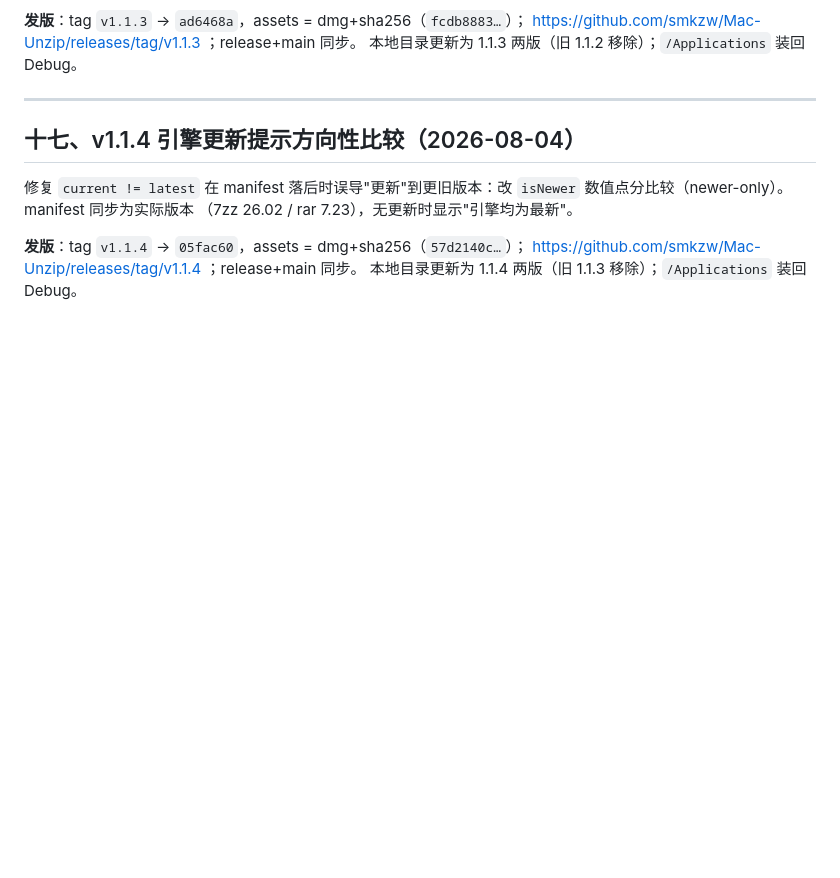
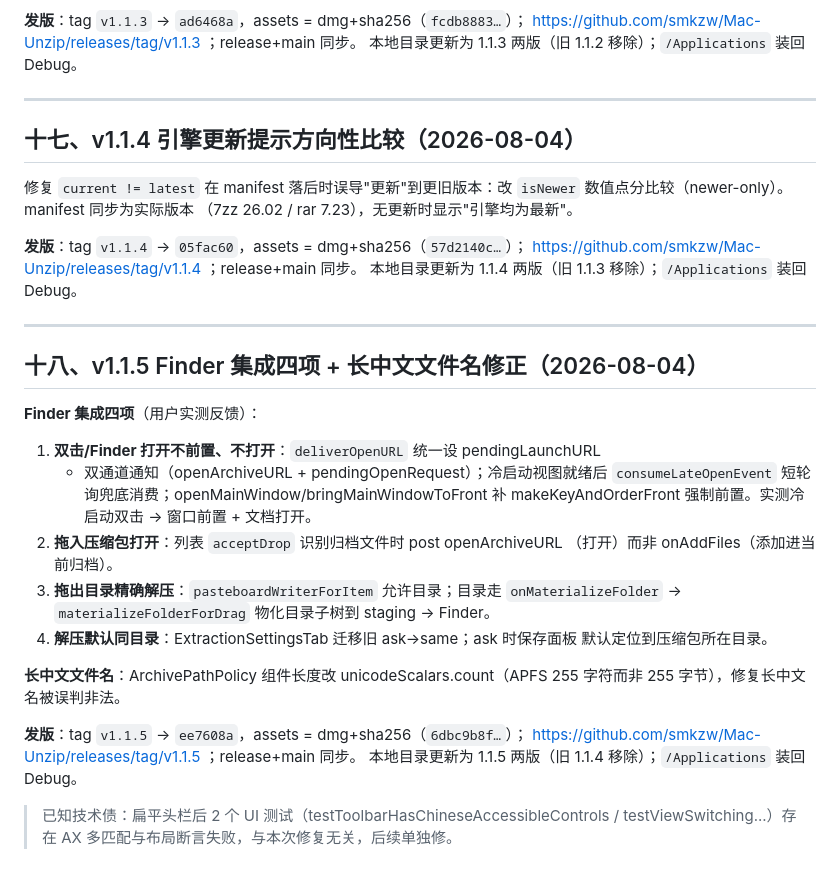
Before and after one commit to smkzw/Mac-Unzip, a Markdown page: ArchiveWorkbench/TAKEOVER_REPORT.md, the part around the change. Drawn GitHub-style; blank space fills up the shorter version.

Commit message:
docs: §18 v1.1.5 Finder 集成四项 + 长中文文件名

```diff
--- a/ArchiveWorkbench/TAKEOVER_REPORT.md
+++ b/ArchiveWorkbench/TAKEOVER_REPORT.md
@@ -565,3 +565,29 @@ https://github.com/smkzw/Mac-Unzip/releases/tag/v1.1.3 ；release+main 同步。
 **发版**：tag `v1.1.4` → `05fac60`，assets = dmg+sha256（`57d2140c…`）；
 https://github.com/smkzw/Mac-Unzip/releases/tag/v1.1.4 ；release+main 同步。
 本地目录更新为 1.1.4 两版（旧 1.1.3 移除）；`/Applications` 装回 Debug。
+
+---
+
+## 十八、v1.1.5 Finder 集成四项 + 长中文文件名修正（2026-08-04）
+
+**Finder 集成四项**（用户实测反馈）：
+1. **双击/Finder 打开不前置、不打开**：`deliverOpenURL` 统一设 pendingLaunchURL
+   + 双通道通知（openArchiveURL + pendingOpenRequest）；冷启动视图就绪后
+   `consumeLateOpenEvent` 短轮询兜底消费；openMainWindow/bringMainWindowToFront
+   补 makeKeyAndOrderFront 强制前置。实测冷启动双击 → 窗口前置 + 文档打开。
+2. **拖入压缩包打开**：列表 `acceptDrop` 识别归档文件时 post openArchiveURL
+   （打开）而非 onAddFiles（添加进当前归档）。
+3. **拖出目录精确解压**：`pasteboardWriterForItem` 允许目录；目录走
+   `onMaterializeFolder` → `materializeFolderForDrag` 物化目录子树到 staging → Finder。
+4. **解压默认同目录**：ExtractionSettingsTab 迁移旧 ask→same；ask 时保存面板
+   默认定位到压缩包所在目录。
+
+**长中文文件名**：ArchivePathPolicy 组件长度改 unicodeScalars.count（APFS 255
+字符而非 255 字节），修复长中文名被误判非法。
+
+**发版**：tag `v1.1.5` → `ee7608a`，assets = dmg+sha256（`6dbc9b8f…`）；
+https://github.com/smkzw/Mac-Unzip/releases/tag/v1.1.5 ；release+main 同步。
+本地目录更新为 1.1.5 两版（旧 1.1.4 移除）；`/Applications` 装回 Debug。
+
+> 已知技术债：扁平头栏后 2 个 UI 测试（testToolbarHasChineseAccessibleControls /
+> testViewSwitching...）存在 AX 多匹配与布局断言失败，与本次修复无关，后续单独修。
```
